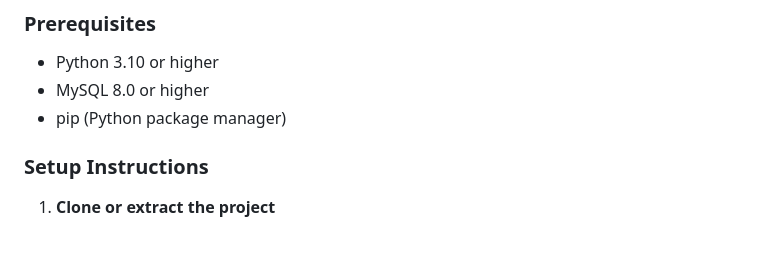
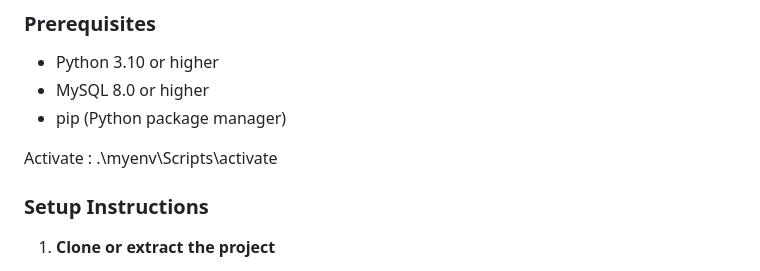
Before and after one commit to Shraddha0709/Insurance-Management-DBMS-CP, a Markdown page: readme.md, the part around the change. Drawn GitHub-style; blank space fills up the shorter version.

Commit message:
Shraddha: Changed readme.md

```diff
--- a/readme.md
+++ b/readme.md
@@ -32,6 +32,8 @@ A comprehensive web-based Insurance Management System built with Python Flask an
 - Python 3.10 or higher
 - MySQL 8.0 or higher
 - pip (Python package manager)
+
+Activate : .\myenv\Scripts\activate
 
 ### Setup Instructions
 
```
